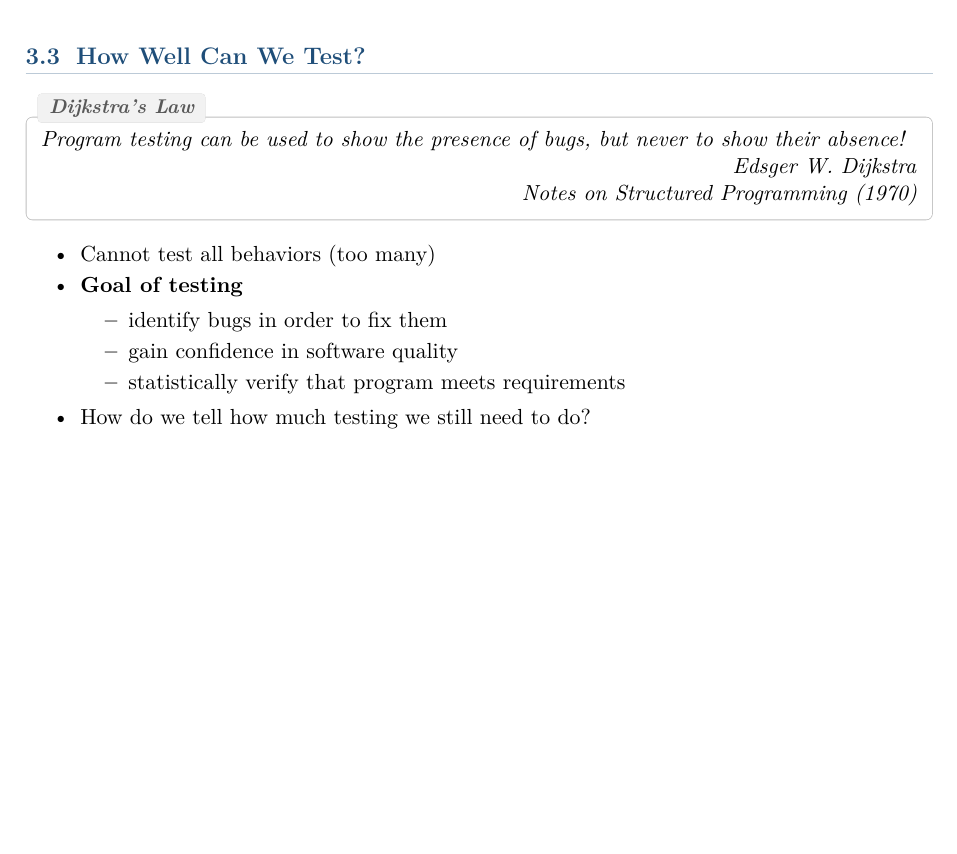
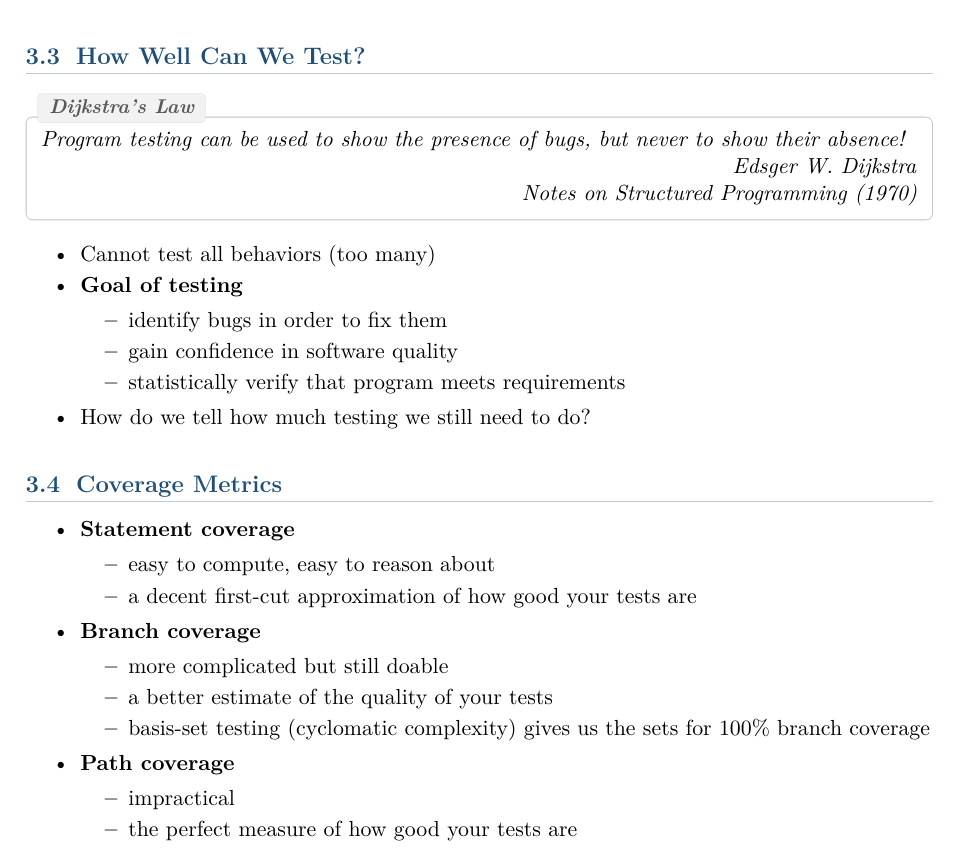
Before and after one commit to AlphaXT38G/notes_ba5, a LaTeX thesis (swent/course.tex): part of page 22 of 22, cut so that both start at the same text, the shorter picture padded with empty space. Compiled offline with pdfLaTeX.

Commit message:
feat(Wk2.A.4): add content

```diff
--- a/swent/course.tex
+++ b/swent/course.tex
@@ -704,4 +704,25 @@ The goal of testing is to find bugs so they can be fixed before release.
   \item How do we tell how much testing we still need to do?
 \end{itemize}
 
+\section{Coverage Metrics}
+
+\begin{itemize}
+  \item \textbf{Statement coverage}
+  \begin{itemize}
+    \item easy to compute, easy to reason about
+    \item a decent first-cut approximation of how good your tests are
+  \end{itemize}
+  \item \textbf{Branch coverage}
+  \begin{itemize}
+    \item more complicated but still doable
+    \item a better estimate of the quality of your tests
+    \item basis-set testing (cyclomatic complexity) gives us the sets for 100\% branch coverage
+  \end{itemize}
+  \item \textbf{Path coverage}
+  \begin{itemize}
+    \item impractical
+    \item the perfect measure of how good your tests are
+  \end{itemize}
+\end{itemize}
+
 \end{document}
```
